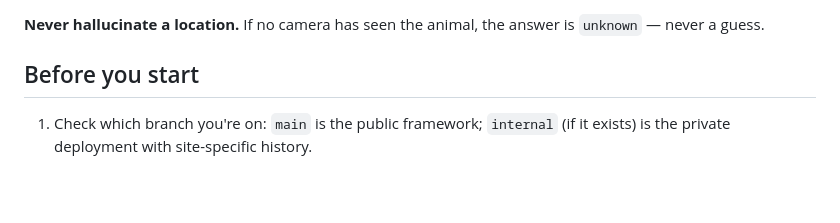
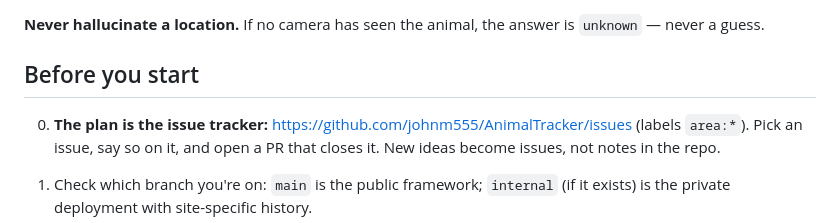
Before and after one commit to johnm555/AnimalTracker, a Markdown page: AGENTS.md, the part around the change. Drawn GitHub-style; blank space fills up the shorter version.

```diff
--- a/AGENTS.md
+++ b/AGENTS.md
@@ -10,6 +10,10 @@ file wins.
 answer is `unknown` — never a guess.
 
 ## Before you start
+
+0. **The plan is the issue tracker:** https://github.com/johnm555/AnimalTracker/issues
+   (labels `area:*`). Pick an issue, say so on it, and open a PR that closes it.
+   New ideas become issues, not notes in the repo.
 
 1. Check which branch you're on: `main` is the public framework; `internal`
    (if it exists) is the private deployment with site-specific history.
```
Also changed, not shown: CLAUDE.md (+6 -0 lines).
